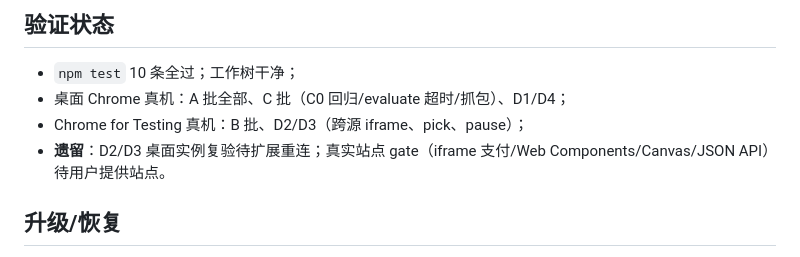
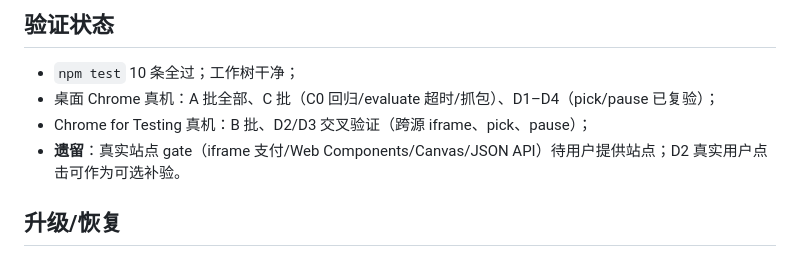
Before and after one commit to TaiShuo150622/dsh-chrome, a Markdown page: docs/RELEASE-NOTES-0.1.78.md, the part around the change. Rendered like a GitHub page.

Commit message:
docs(D-record): D2/D3 桌面 Chrome 复验完成，D 批转全量真机通过
- 桌面 0.1.78：chrome_pick nowait→覆盖层→坐标点击→poll ref=1 #greet→click 生效
- 桌面 0.1.78：切页（AppleScript 激活其他 tab）→ USER_SWITCHED→chrome_resume→click 恢复
- D 记录状态/证据/遗留、BATCH-D 状态、发布说明同步
- 0 error / 0 warn

```diff
--- a/docs/RELEASE-NOTES-0.1.78.md
+++ b/docs/RELEASE-NOTES-0.1.78.md
@@ -37,9 +37,9 @@
 ## 验证状态
 
 - `npm test` 10 条全过；工作树干净；
-- 桌面 Chrome 真机：A 批全部、C 批（C0 回归/evaluate 超时/抓包）、D1/D4；
-- Chrome for Testing 真机：B 批、D2/D3（跨源 iframe、pick、pause）；
-- **遗留**：D2/D3 桌面实例复验待扩展重连；真实站点 gate（iframe 支付/Web Components/Canvas/JSON API）待用户提供站点。
+- 桌面 Chrome 真机：A 批全部、C 批（C0 回归/evaluate 超时/抓包）、D1–D4（pick/pause 已复验）；
+- Chrome for Testing 真机：B 批、D2/D3 交叉验证（跨源 iframe、pick、pause）；
+- **遗留**：真实站点 gate（iframe 支付/Web Components/Canvas/JSON API）待用户提供站点；D2 真实用户点击可作为可选补验。
 
 ## 升级/恢复
 
```
